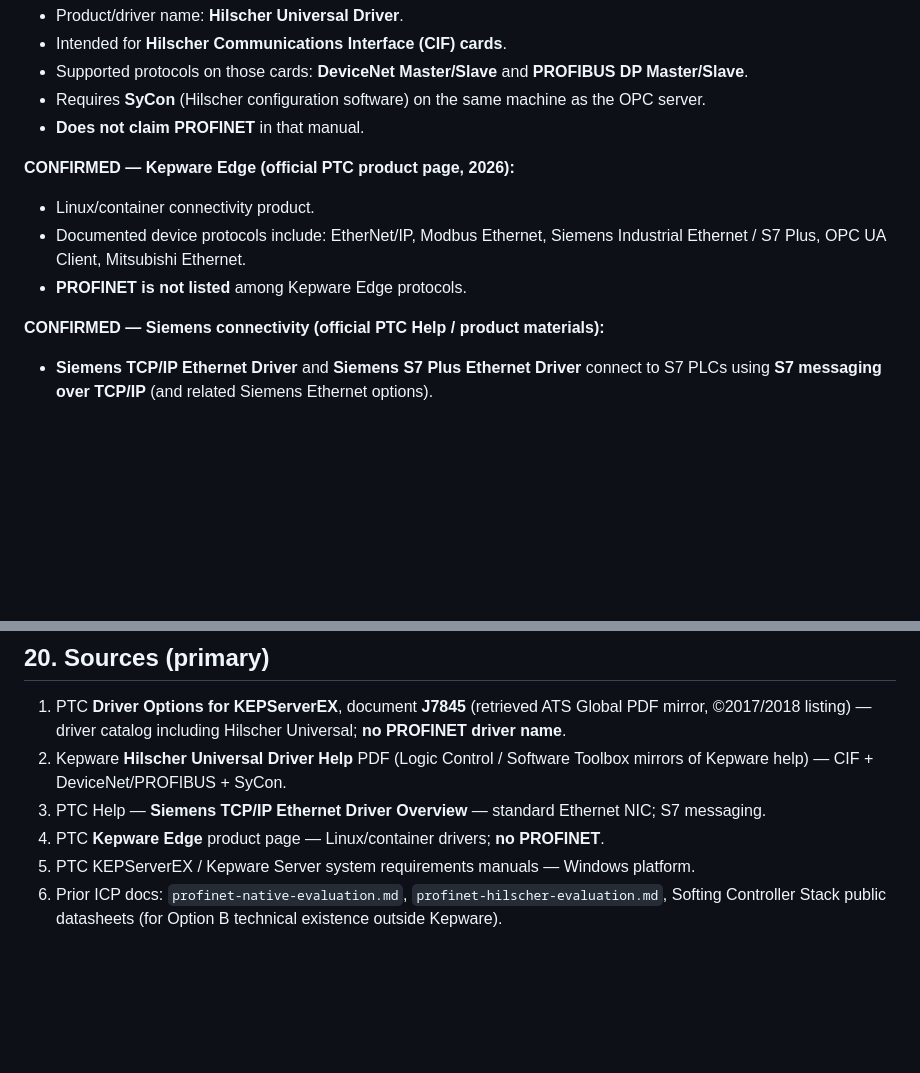
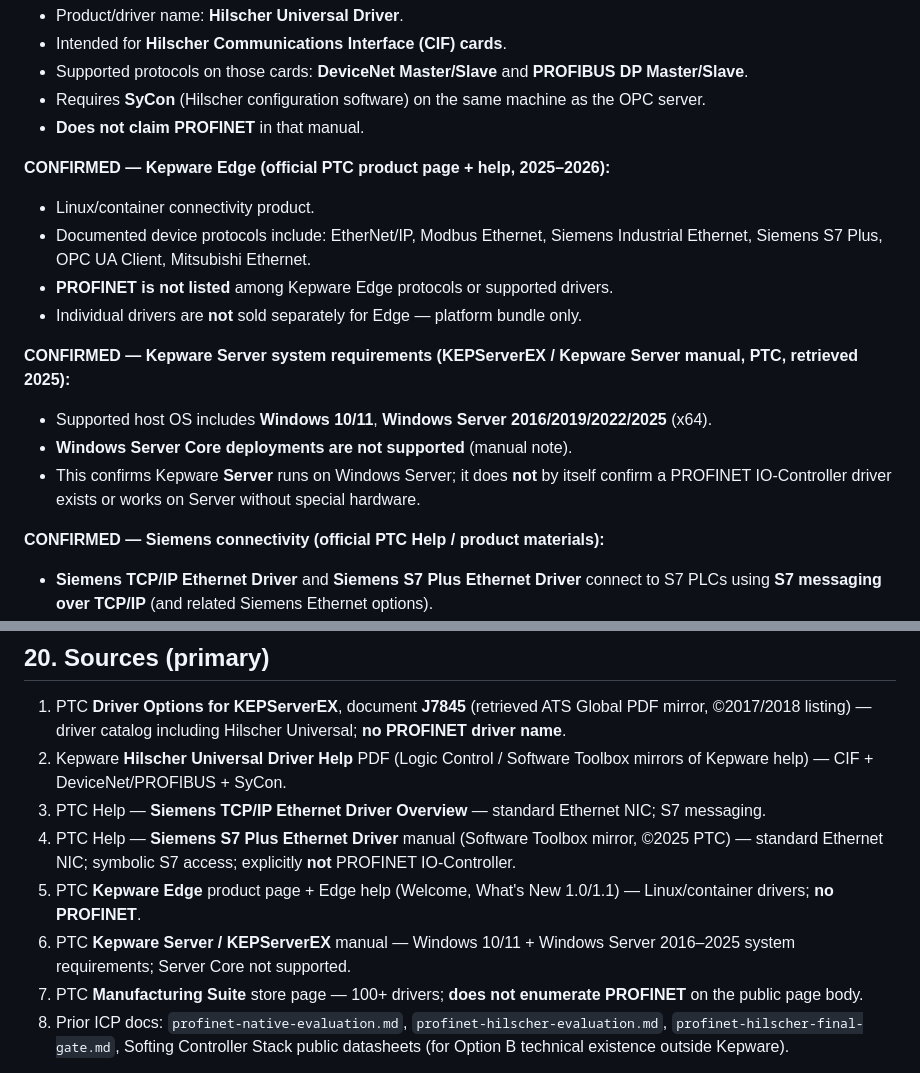
Before and after one commit to shahzad510/virtual-factory, a Markdown page: docs/kepware-profinet-architecture-research.md, 2 parts joined by grey strips. Drawn GitHub-style; blank space fills up the shorter version.

```diff
--- a/docs/kepware-profinet-architecture-research.md
+++ b/docs/kepware-profinet-architecture-research.md
@@ -33,11 +33,18 @@
 - Requires **SyCon** (Hilscher configuration software) on the same machine as the OPC server.
 - **Does not claim PROFINET** in that manual.
 
-**CONFIRMED — Kepware Edge (official PTC product page, 2026):**
+**CONFIRMED — Kepware Edge (official PTC product page + help, 2025–2026):**
 
 - Linux/container connectivity product.
-- Documented device protocols include: EtherNet/IP, Modbus Ethernet, Siemens Industrial Ethernet / S7 Plus, OPC UA Client, Mitsubishi Ethernet.
-- **PROFINET is not listed** among Kepware Edge protocols.
+- Documented device protocols include: EtherNet/IP, Modbus Ethernet, Siemens Industrial Ethernet, Siemens S7 Plus, OPC UA Client, Mitsubishi Ethernet.
+- **PROFINET is not listed** among Kepware Edge protocols or supported drivers.
+- Individual drivers are **not** sold separately for Edge — platform bundle only.
+
+**CONFIRMED — Kepware Server system requirements (KEPServerEX / Kepware Server manual, PTC, retrieved 2025):**
+
+- Supported host OS includes **Windows 10/11**, **Windows Server 2016/2019/2022/2025** (x64).
+- **Windows Server Core deployments are not supported** (manual note).
+- This confirms Kepware **Server** runs on Windows Server; it does **not** by itself confirm a PROFINET IO-Controller driver exists or works on Server without special hardware.
 
 **CONFIRMED — Siemens connectivity (official PTC Help / product materials):**
 
@@ -295,7 +302,9 @@ Designer must eventually offer **protocol choice**: Gateway vs Softing vs Hilsch
 1. PTC **Driver Options for KEPServerEX**, document **J7845** (retrieved ATS Global PDF mirror, ©2017/2018 listing) — driver catalog including Hilscher Universal; **no PROFINET driver name**.
 2. Kepware **Hilscher Universal Driver Help** PDF (Logic Control / Software Toolbox mirrors of Kepware help) — CIF + DeviceNet/PROFIBUS + SyCon.
 3. PTC Help — **Siemens TCP/IP Ethernet Driver Overview** — standard Ethernet NIC; S7 messaging.
-4. PTC **Kepware Edge** product page — Linux/container drivers; **no PROFINET**.
-5. PTC KEPServerEX / Kepware Server system requirements manuals — Windows platform.
-6. Prior ICP docs: `profinet-native-evaluation.md`, `profinet-hilscher-evaluation.md`, Softing Controller Stack public datasheets (for Option B technical existence outside Kepware).
+4. PTC Help — **Siemens S7 Plus Ethernet Driver** manual (Software Toolbox mirror, ©2025 PTC) — standard Ethernet NIC; symbolic S7 access; explicitly **not** PROFINET IO-Controller.
+5. PTC **Kepware Edge** product page + Edge help (Welcome, What's New 1.0/1.1) — Linux/container drivers; **no PROFINET**.
+6. PTC **Kepware Server / KEPServerEX** manual — Windows 10/11 + Windows Server 2016–2025 system requirements; Server Core not supported.
+7. PTC **Manufacturing Suite** store page — 100+ drivers; **does not enumerate PROFINET** on the public page body.
+8. Prior ICP docs: `profinet-native-evaluation.md`, `profinet-hilscher-evaluation.md`, `profinet-hilscher-final-gate.md`, Softing Controller Stack public datasheets (for Option B technical existence outside Kepware).
 
```
Also changed, not shown: other parts of docs/kepware-profinet-architecture-research.md (+40 -1 lines).
